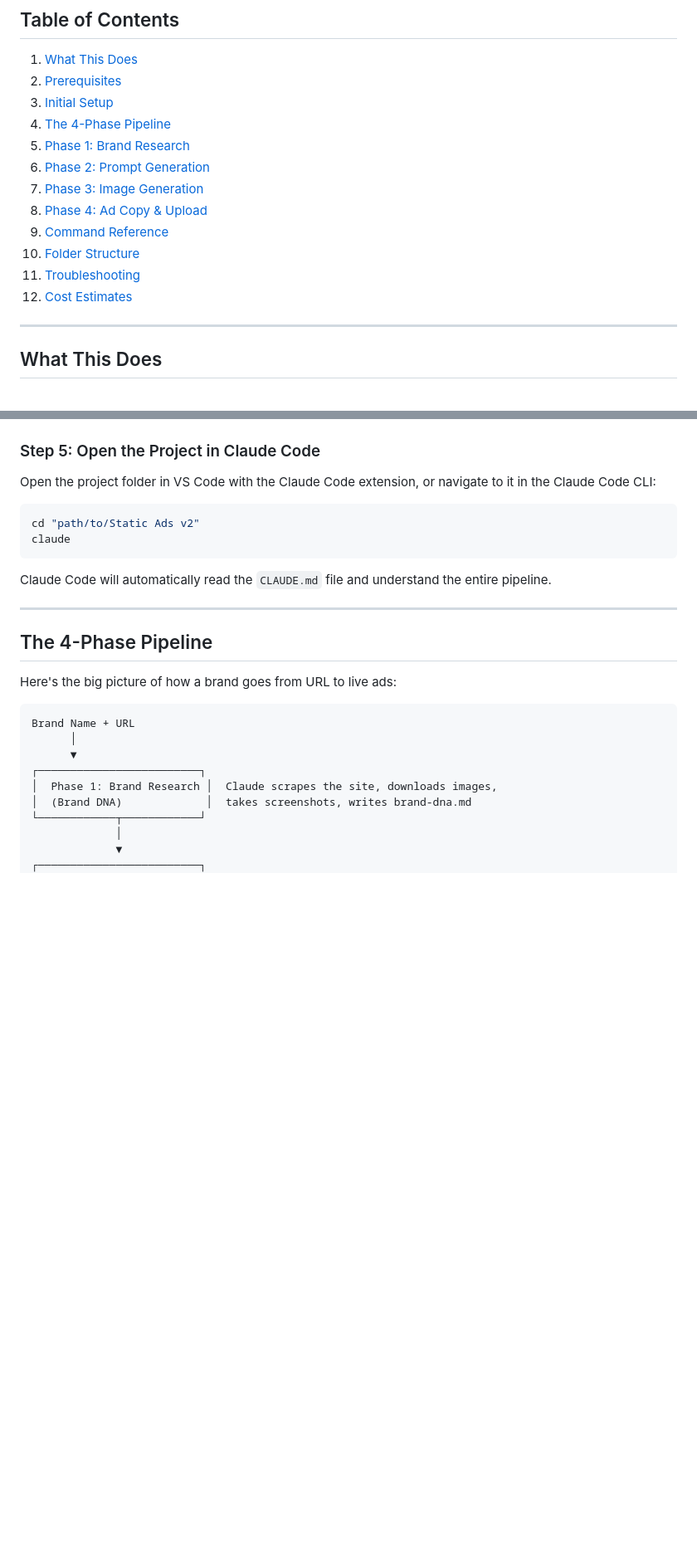
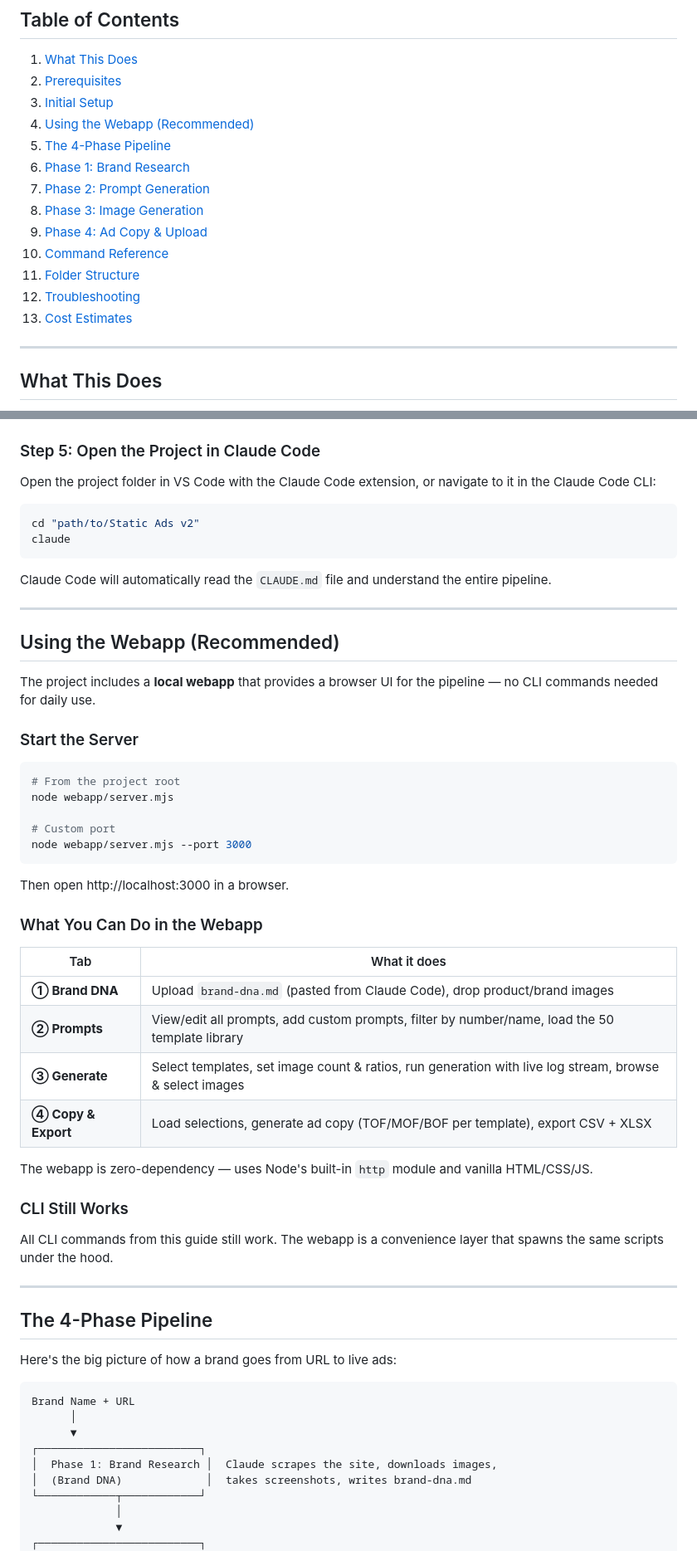
Before and after one commit to amenski/Static-Ads, a Markdown page: SETUP-GUIDE.md, 2 parts joined by grey strips. Shown at 83% size. GitHub-like rendering; blank space fills up the shorter version.

Commit message:
task: update SETUP-GUIDE.md with fixed defaults and webapp section

````diff
--- a/SETUP-GUIDE.md
+++ b/SETUP-GUIDE.md
@@ -9,15 +9,16 @@ A fully automated pipeline for generating production-ready static ad images and
 1. [What This Does](#what-this-does)
 2. [Prerequisites](#prerequisites)
 3. [Initial Setup](#initial-setup)
-4. [The 4-Phase Pipeline](#the-4-phase-pipeline)
-5. [Phase 1: Brand Research](#phase-1-brand-research)
-6. [Phase 2: Prompt Generation](#phase-2-prompt-generation)
-7. [Phase 3: Image Generation](#phase-3-image-generation)
-8. [Phase 4: Ad Copy & Upload](#phase-4-ad-copy--upload)
-9. [Command Reference](#command-reference)
-10. [Folder Structure](#folder-structure)
-11. [Troubleshooting](#troubleshooting)
-12. [Cost Estimates](#cost-estimates)
+4. [Using the Webapp (Recommended)](#using-the-webapp-recommended)
+5. [The 4-Phase Pipeline](#the-4-phase-pipeline)
+6. [Phase 1: Brand Research](#phase-1-brand-research)
+7. [Phase 2: Prompt Generation](#phase-2-prompt-generation)
+8. [Phase 3: Image Generation](#phase-3-image-generation)
+9. [Phase 4: Ad Copy & Upload](#phase-4-ad-copy--upload)
+10. [Command Reference](#command-reference)
+11. [Folder Structure](#folder-structure)
+12. [Troubleshooting](#troubleshooting)
+13. [Cost Estimates](#cost-estimates)
 
 ---
 
@@ -132,6 +133,39 @@ claude
 ```
 
 Claude Code will automatically read the `CLAUDE.md` file and understand the entire pipeline.
+
+---
+
+## Using the Webapp (Recommended)
+
+The project includes a **local webapp** that provides a browser UI for the pipeline — no CLI commands needed for daily use.
+
+### Start the Server
+
+```bash
+# From the project root
+node webapp/server.mjs
+
+# Custom port
+node webapp/server.mjs --port 3000
+```
+
+Then open http://localhost:3000 in a browser.
+
+### What You Can Do in the Webapp
+
+| Tab | What it does |
+|-----|-------------|
+| **① Brand DNA** | Upload `brand-dna.md` (pasted from Claude Code), drop product/brand images |
+| **② Prompts** | View/edit all prompts, add custom prompts, filter by number/name, load the 50 template library |
+| **③ Generate** | Select templates, set image count & ratios, run generation with live log stream, browse & select images |
+| **④ Copy & Export** | Load selections, generate ad copy (TOF/MOF/BOF per template), export CSV + XLSX |
+
+The webapp is zero-dependency — uses Node's built-in `http` module and vanilla HTML/CSS/JS.
+
+### CLI Still Works
+
+All CLI commands from this guide still work. The webapp is a convenience layer that spawns the same scripts under the hood.
 
 ---
 
````
Also changed, not shown: other parts of SETUP-GUIDE.md (+15 -8 lines).
